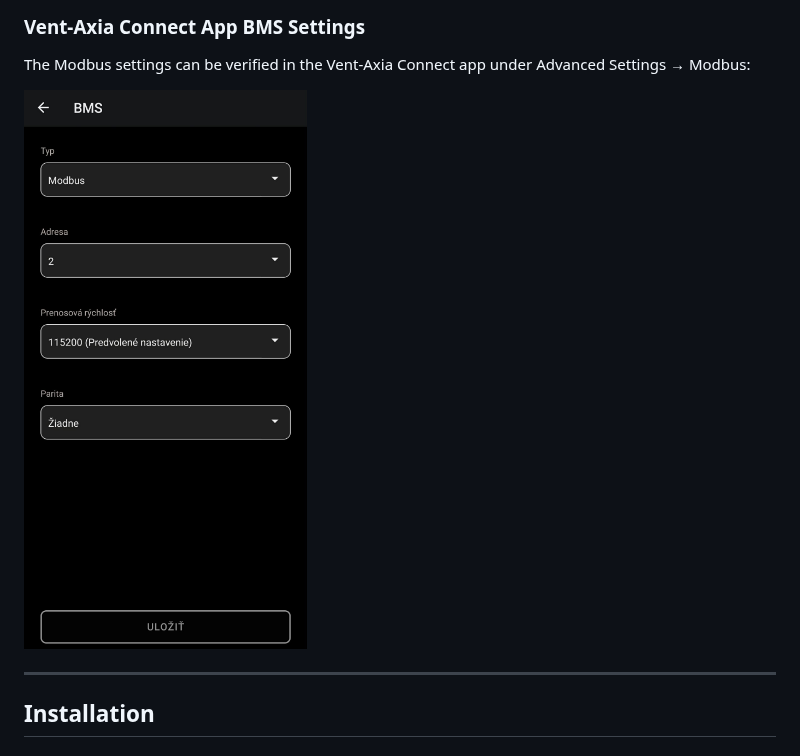
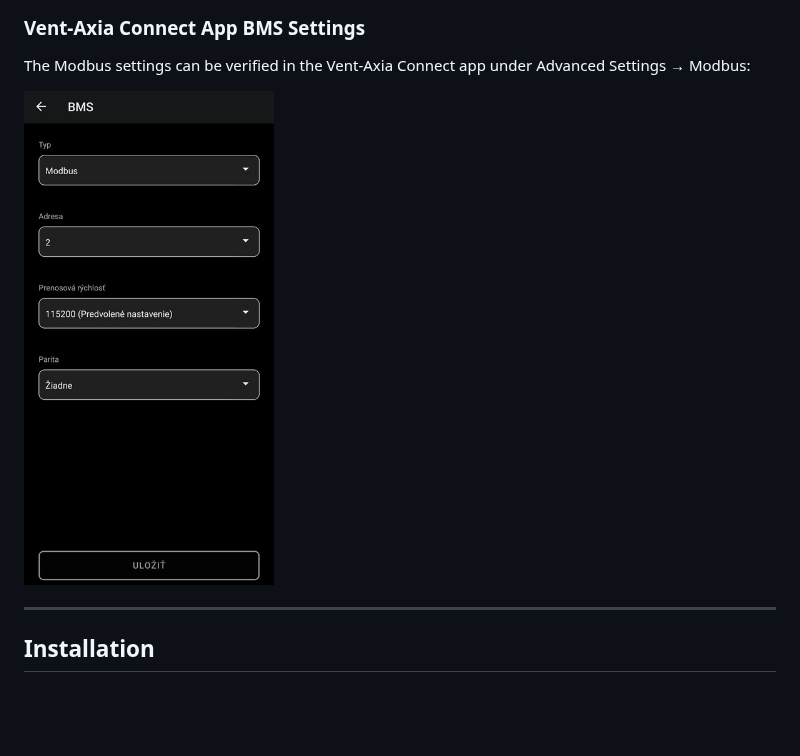
Before and after one commit to Koky05/comair-modbus-homeassistant, a Markdown page: README.md, the part around one of its changes. Drawn GitHub-style; pictures changed too: docs/images/ventaxia_bms_settings.jpeg; blank space fills up the shorter version.

Commit message:
Optimize image sizes and constrain display widths in README

```diff
--- a/README.md
+++ b/README.md
@@ -154,7 +154,7 @@ Configure your gateway with these settings (confirmed by Vent-Axia UK):
 
 The Modbus settings can be verified in the Vent-Axia Connect app under Advanced Settings → Modbus:
 
-![Vent-Axia BMS Settings](docs/images/ventaxia_bms_settings.jpeg)
+<img src="docs/images/ventaxia_bms_settings.jpeg" width="250">
 
 ---
 
```
Also changed, not shown: other parts of README.md (+2 -2 lines), docs/images/bms_pinout.png, docs/images/modbus_register_map.png, 2 other files.
